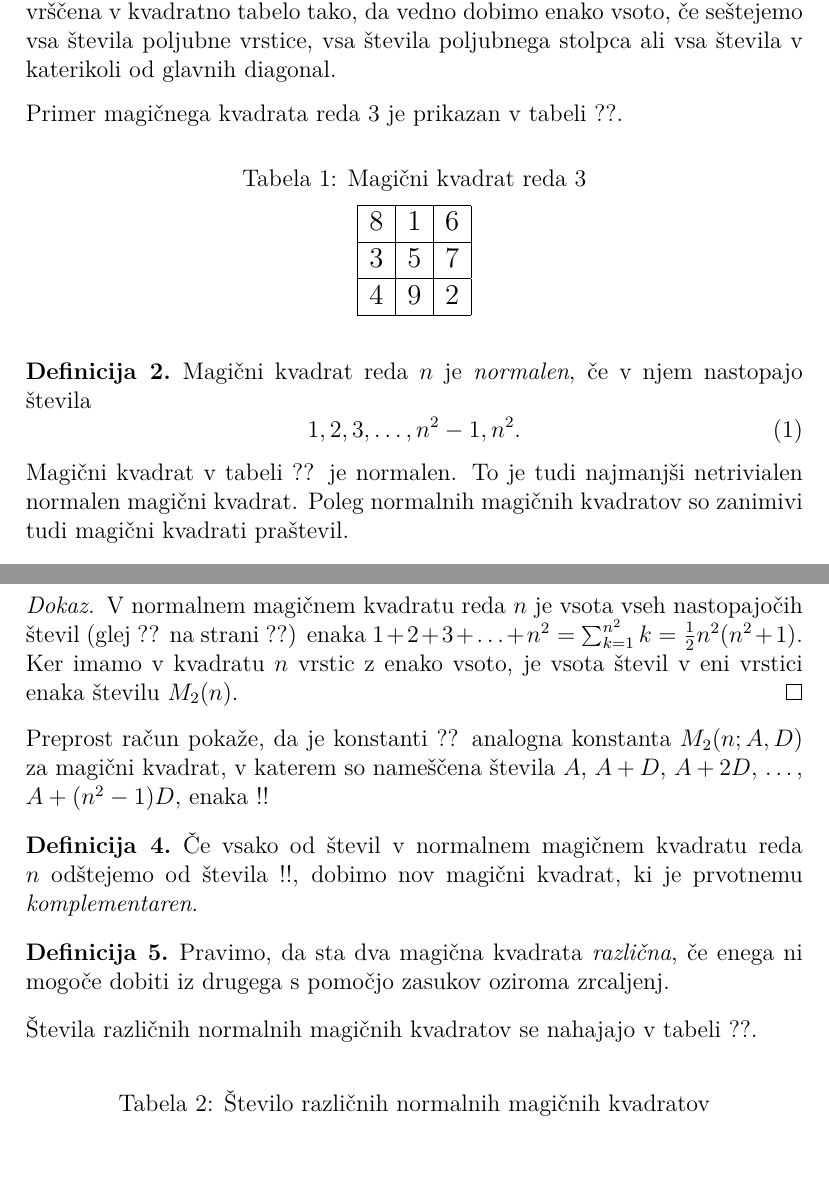
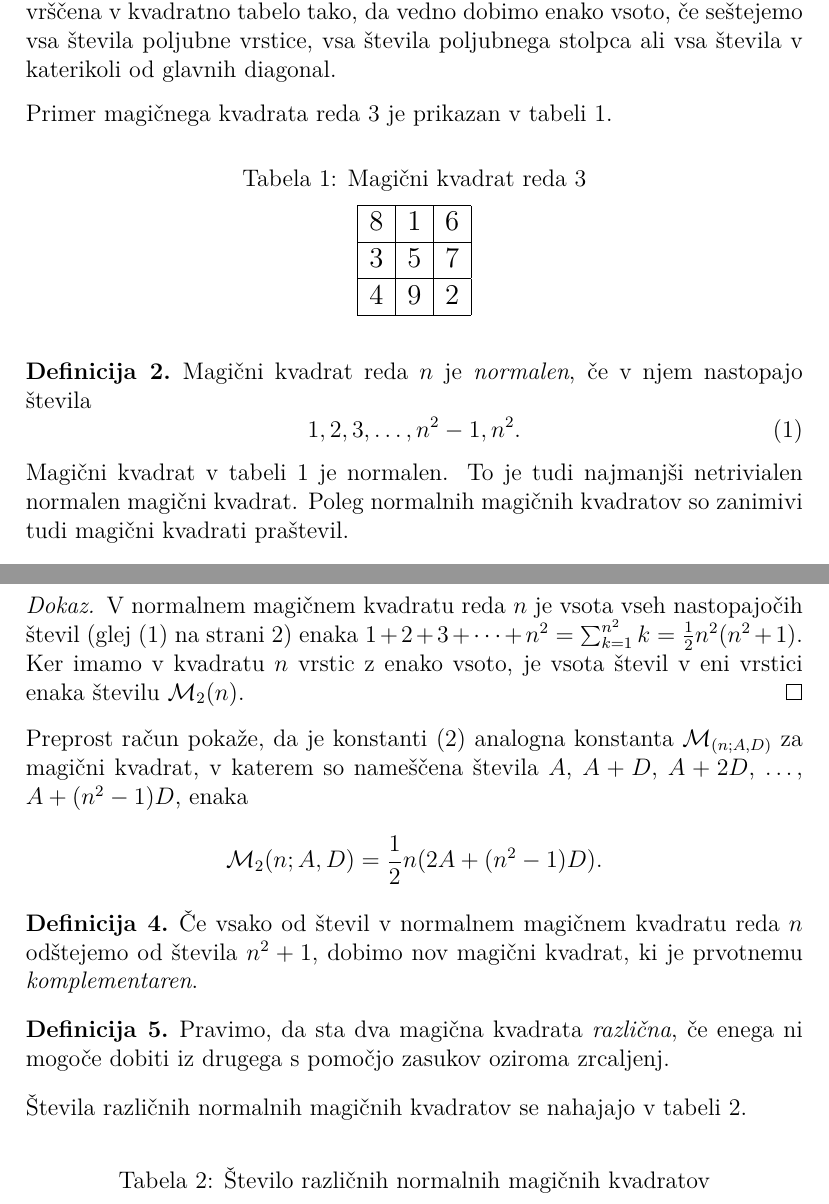
Before and after one commit to blakum07/racunalniski-praktikum, a LaTeX document (06-magicni-kvadrati/magic.tex): two parts of pages 2 and 4 of 5, joined at a grey line, cut so that both start at the same text, the shorter picture padded with empty space. Compiled offline with pdfLaTeX.

Commit message:
dokoncal vaje 6

```diff
--- a/06-magicni-kvadrati/magic.tex
+++ b/06-magicni-kvadrati/magic.tex
@@ -5,8 +5,11 @@
 \usepackage{lmodern}
 
 \usepackage{url}
+\usepackage{amsmath}
 \usepackage{amsthm}
 \usepackage{booktabs}
+
+\newcommand{\m}[1]{\ensuremath{\mathcal{M}_{#1}}}
 
 {\theoremstyle{plain}
 \newtheorem{izrek}{Izrek}
@@ -69,7 +72,7 @@ Prirejeno po:
    stolpca ali vsa števila v katerikoli od glavnih diagonal.
 \end{definicija}
 
-Primer magičnega kvadrata reda 3 je prikazan v tabeli ??. % sklic: table:mag3
+Primer magičnega kvadrata reda 3 je prikazan v tabeli~\ref{table:mag3}. % sklic: table:mag3
 
 % - napis nad tabelo: Magični kvadrat reda 3
 % - oznaka: table:mag3
@@ -93,12 +96,12 @@ Primer magičnega kvadrata reda 3 je prikazan v tabeli ??. % sklic: table:mag3
 \begin{definicija}
    Magični kvadrat reda \(n\) je \emph{normalen}, če v njem nastopajo števila
    \begin{equation}
-      % oznaka: eq:numbers
+      \label{eq:numbers}
       1, 2, 3, \ldots, n^2-1, n^2.
    \end{equation}
 \end{definicija}
 
-Magični kvadrat v tabeli ?? je normalen.
+Magični kvadrat v tabeli~\ref{table:mag3} je normalen.
 To je tudi najmanjši netrivialen normalen magični kvadrat.
 Poleg normalnih magičnih kvadratov so zanimivi tudi magični kvadrati praštevil. % sklic: table:mag3
 
@@ -188,21 +191,21 @@ in zato kvadrat ni normalen.
 
    \begin{proof}
       V normalnem magičnem kvadratu reda \(n\) je vsota vseh nastopajočih
-      števil (glej ?? na strani ??) enaka
+      števil (glej~\eqref{eq:numbers} na strani~\pageref{eq:numbers}) enaka
       \(1+2+3+\dots+n^2=\sum_{k=1}^{n^2}k=\frac{1}{2}n^2(n^2+1)\). Ker imamo
       v kvadratu \(n\) vrstic z enako vsoto, je vsota števil v eni vrstici
-      enaka številu \(M_2(n)\). % sklica: eq:numbers, eq:numbers
+      enaka številu \(\mathcal{M}_2(n)\). % sklica: eq:numbers, eq:numbers
    \end{proof}
 % Konec dokaza
 
-Preprost račun pokaže, da je konstanti ?? analogna konstanta
-\(M_2(n;A,D)\) za magični kvadrat, v katerem so nameščena števila
+Preprost račun pokaže, da je konstanti~\eqref{eq:mc} analogna konstanta
+\(\m{(n;A,D)}\) za magični kvadrat, v katerem so nameščena števila
 \(A\), \(A+D\), \(A+2D\), \ldots, \(A+(n^2-1)D\), enaka % sklic: eq:mc
-!!
+\[\mathcal{M}_2(n;A,D)=\frac{1}{2}n(2A+(n^2-1)D).\]
 
 \begin{definicija}
       Če vsako od števil v normalnem magičnem kvadratu reda \(n\) odštejemo
-      od števila !!, dobimo nov magični kvadrat, ki je prvotnemu
+      od števila \(n^2+1\), dobimo nov magični kvadrat, ki je prvotnemu
       \emph{komplementaren}.
 \end{definicija}
 
@@ -211,7 +214,7 @@ Preprost račun pokaže, da je konstanti ?? analogna konstanta
       iz drugega s pomočjo zasukov oziroma zrcaljenj.
 \end{definicija}
 
-Števila različnih normalnih magičnih kvadratov se nahajajo v tabeli ??.
+Števila različnih normalnih magičnih kvadratov se nahajajo v tabeli~\ref{tabele:stevila}.
 % sklic: table:stevila
 
 % - napis nad tabelo: Število različnih normalnih magičnih kvadratov
```
Also changed, not shown: 06-magicni-kvadrati/magic.pdf.
